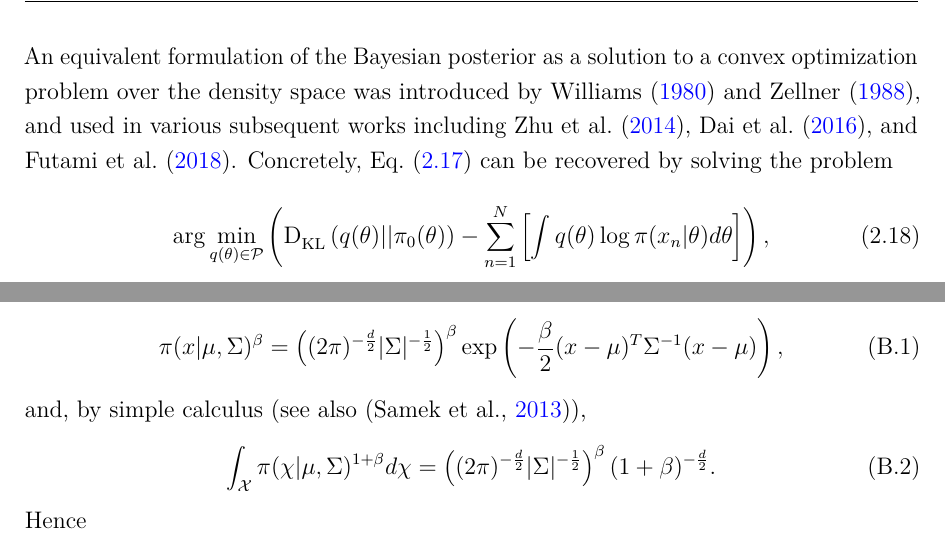
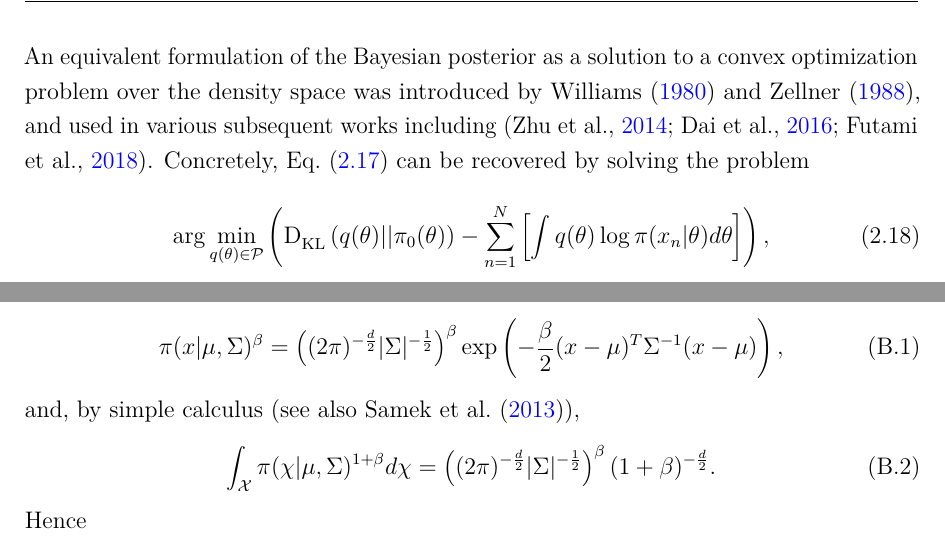
Before and after one commit to dionman/thesis, a LaTeX thesis (thesis.tex, which reads Appendix2/appendix2.tex, Chapter2/chapter2.tex): two parts of pages 29 and 115 of 144, joined at a grey line, cut so that both start at the same text. Compiled offline with pdfLaTeX.

Commit message:
updated bib style

```diff
--- a/Appendix2/appendix2.tex
+++ b/Appendix2/appendix2.tex
@@ -15,7 +15,7 @@ For the \blik{} terms of a multivariate normal distribution, we have
 \[
 \pi(x|\mu, \Sigma)^{\beta} = \left((2\pi)^{-\frac{d}{2}}|\Sigma|^{-\frac{1}{2}}\right)^{\beta} \exp\left(-\frac{\beta}{2}(x-\mu)^T\Sigma^{-1}(x-\mu)\right),
 \]
-and, by simple calculus (see also~\citep{samek13}),
+and, by simple calculus (see also~\textcite{samek13}),
 \[
 \int_{\mcX}\pi(\chi|\mu, \Sigma)^{1+\beta}d\chi = \left((2\pi)^{-\frac{d}{2}}|\Sigma|^{-\frac{1}{2}}\right)^{\beta}(1+\beta)^{-\frac{d}{2}}.
 \]
--- a/Chapter2/chapter2.tex
+++ b/Chapter2/chapter2.tex
@@ -170,7 +170,7 @@ In the context of Bayesian inference, we are interested in updating our beliefs
 \]
 where $Z'$ is a (typically intractable) normalization constant. %, and $\pi(x|\theta)$ is the likelihood of our observations according to an assumed statistical model.
 When datapoints \mbox{are conditio-} nally independent given $\theta$, the likelihood function gets factorized as \mbox{$\pi(x|\theta) = \Pi_{n=1}^{N}\pi(x_n|\theta)$.} An equivalent formulation of  the
-Bayesian posterior as a solution to a convex optimization problem over the density space was introduced by~\textcites{williams80,zellner88}, and used in various subsequent works including~\textcites{zhu14, dai16, futami18}. Concretely,~\cref{eq:bayes-rule} can be recovered by solving the problem
+Bayesian posterior as a solution to a convex optimization problem over the density space was introduced by~\textcites{williams80,zellner88}, and used in various subsequent works including~\citep{zhu14, dai16, futami18}. Concretely,~\cref{eq:bayes-rule} can be recovered by solving the problem
 \[
 \arg \underset{q(\theta) \in \mcP}{\min} \left(\kl{q(\theta)}{\pi_0(\theta)} -\sum_{n=1}^{N}\left[\int q(\theta) \log \pi(x_n|\theta)d\theta\right]\right),
 \label{eq:bayes-rule-opt}
```
Also changed, not shown: Chapter3/conclusion.tex (+1 -1 lines), Chapter4/experiments.tex (+1 -1 lines), Chapter4/pseudocoresets.tex (+1 -1 lines), References/references.bib (+1 -0 lines).
